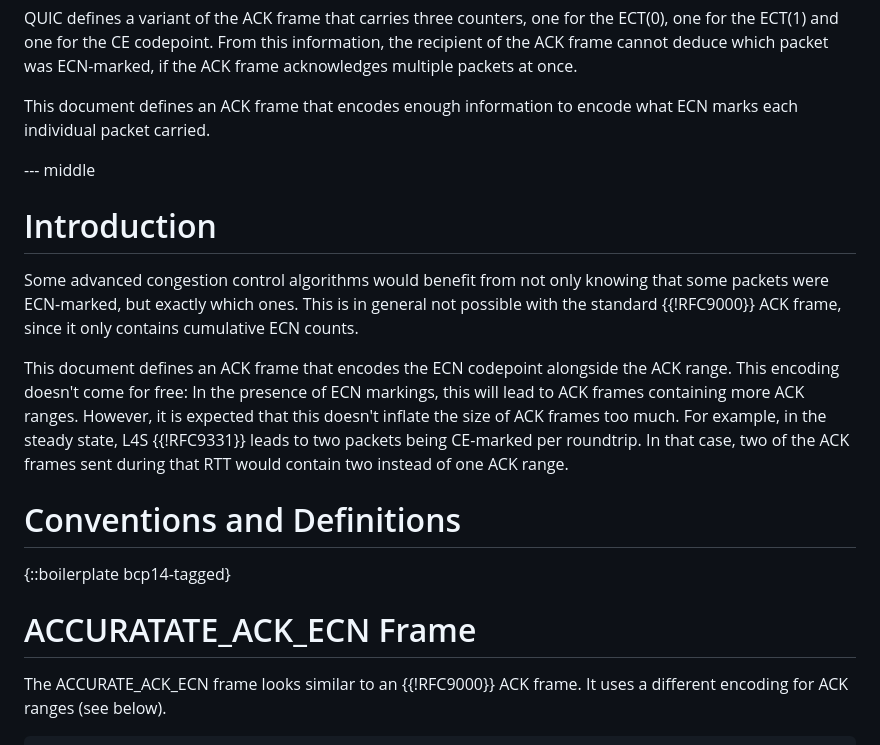
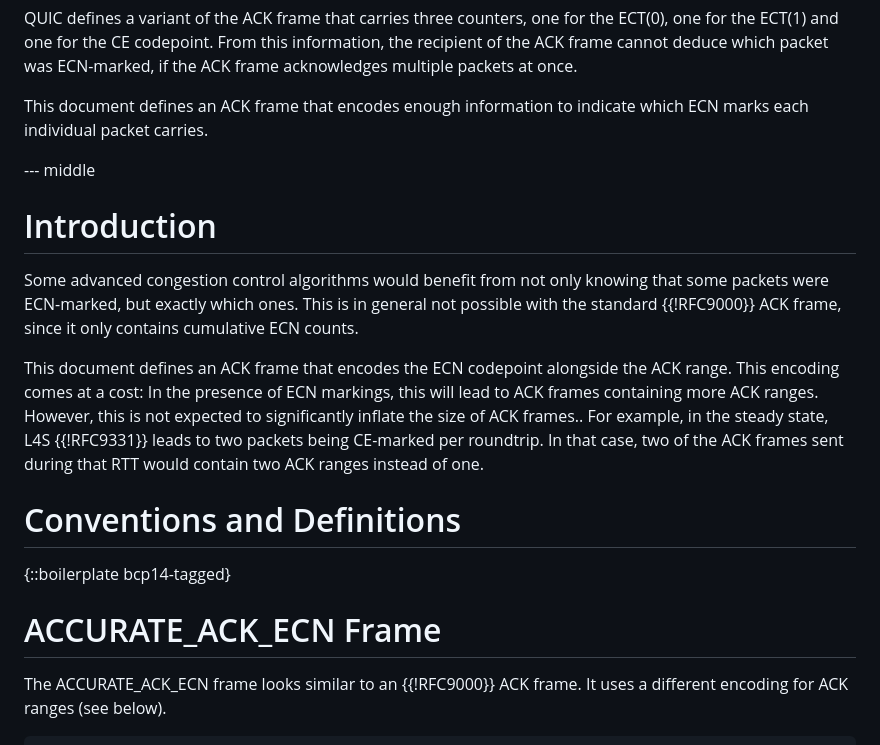
Before and after one commit to marten-seemann/draft-seemann-quic-accurate-ack-ecn, a Markdown page: draft-seemann-quic-accurate-ack-ecn.md, the part around one of its changes. Drawn GitHub-style.

```diff
--- a/draft-seemann-quic-accurate-ack-ecn.md
+++ b/draft-seemann-quic-accurate-ack-ecn.md
@@ -40,8 +40,8 @@ ECT(0), one for the ECT(1) and one for the CE codepoint. From this information,
 the recipient of the ACK frame cannot deduce which packet was ECN-marked, if the
 ACK frame acknowledges multiple packets at once.
 
-This document defines an ACK frame that encodes enough information to encode
-what ECN marks each individual packet carried.
+This document defines an ACK frame that encodes enough information to indicate
+which ECN marks each individual packet carries.
 
 --- middle
 
@@ -53,19 +53,19 @@ not possible with the standard {{!RFC9000}} ACK frame, since it only contains
 cumulative ECN counts.
 
 This document defines an ACK frame that encodes the ECN codepoint alongside the
-ACK range. This encoding doesn't come for free: In the presence of ECN markings,
-this will lead to ACK frames containing more ACK ranges. However, it is expected
-that this doesn't inflate the size of ACK frames too much. For example, in the
+ACK range. This encoding comes at a cost: In the presence of ECN markings, this
+will lead to ACK frames containing more ACK ranges. However, this is not
+expected to significantly inflate the size of ACK frames.. For example, in the
 steady state, L4S {{!RFC9331}} leads to two packets being CE-marked per
 roundtrip. In that case, two of the ACK frames sent during that RTT would
-contain two instead of one ACK range.
+contain two ACK ranges instead of one.
 
 
 # Conventions and Definitions
 
 {::boilerplate bcp14-tagged}
 
-# ACCURATATE_ACK_ECN Frame
+# ACCURATE_ACK_ECN Frame
 
 The ACCURATE_ACK_ECN frame looks similar to an {{!RFC9000}} ACK frame. It uses a
 different encoding for ACK ranges (see below).
```
Also changed, not shown: other parts of draft-seemann-quic-accurate-ack-ecn.md (+10 -10 lines).
